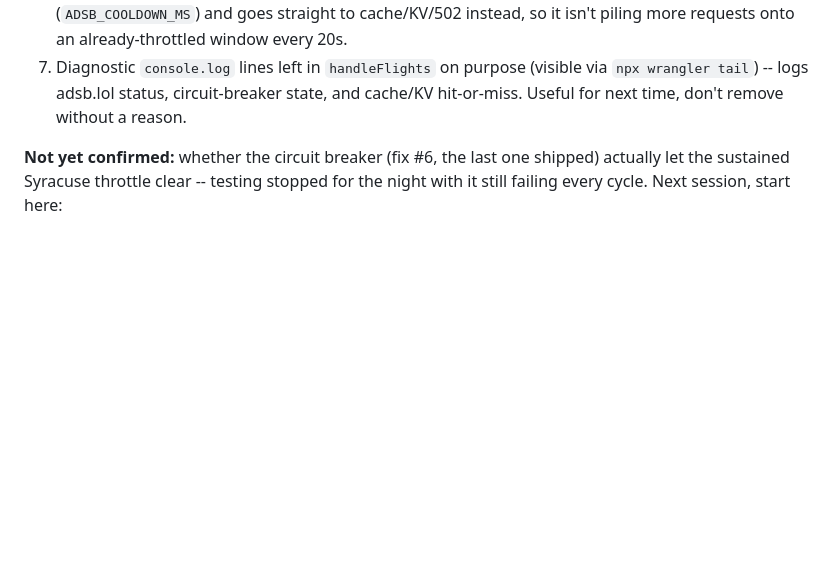
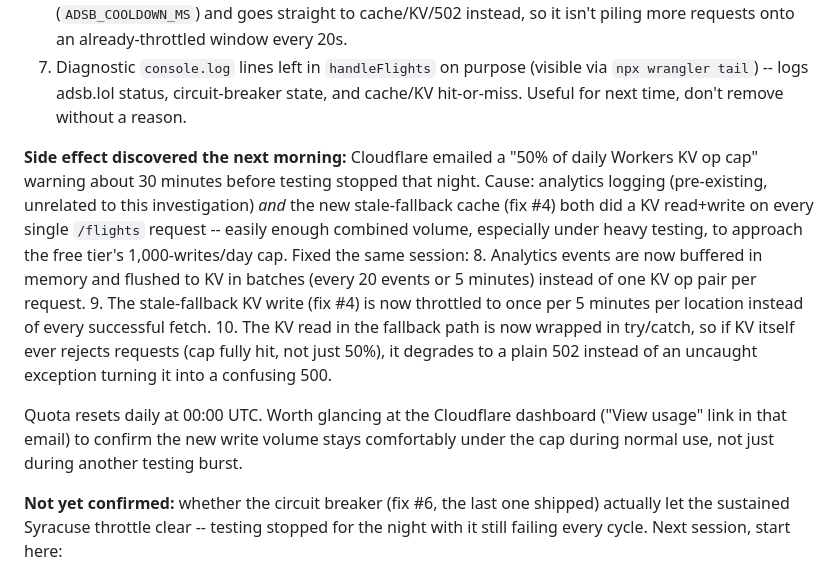
Before and after one commit to tsuttonva/Skyframe2, a Markdown page: BACKLOG.md, the part around the change. Drawn GitHub-style; blank space fills up the shorter version.

Commit message:
Document the KV write-cap finding and fix in the debugging notes

```diff
--- a/BACKLOG.md
+++ b/BACKLOG.md
@@ -47,6 +47,28 @@ the live deploy branch `claude/cross-platform-app-build-vtwr2l`:
    (visible via `npx wrangler tail`) -- logs adsb.lol status,
    circuit-breaker state, and cache/KV hit-or-miss. Useful for next time,
    don't remove without a reason.
+
+**Side effect discovered the next morning:** Cloudflare emailed a "50% of
+daily Workers KV op cap" warning about 30 minutes before testing stopped
+that night. Cause: analytics logging (pre-existing, unrelated to this
+investigation) *and* the new stale-fallback cache (fix #4) both did a KV
+read+write on every single `/flights` request -- easily enough combined
+volume, especially under heavy testing, to approach the free tier's
+1,000-writes/day cap. Fixed the same session:
+8. Analytics events are now buffered in memory and flushed to KV in
+   batches (every 20 events or 5 minutes) instead of one KV op pair per
+   request.
+9. The stale-fallback KV write (fix #4) is now throttled to once per 5
+   minutes per location instead of every successful fetch.
+10. The KV read in the fallback path is now wrapped in try/catch, so if
+    KV itself ever rejects requests (cap fully hit, not just 50%), it
+    degrades to a plain 502 instead of an uncaught exception turning it
+    into a confusing 500.
+
+Quota resets daily at 00:00 UTC. Worth glancing at the Cloudflare
+dashboard ("View usage" link in that email) to confirm the new write
+volume stays comfortably under the cap during normal use, not just during
+another testing burst.
 
 **Not yet confirmed:** whether the circuit breaker (fix #6, the last one
 shipped) actually let the sustained Syracuse throttle clear -- testing
```
